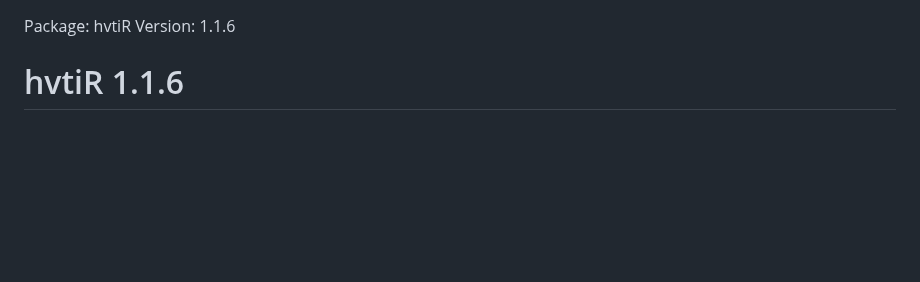
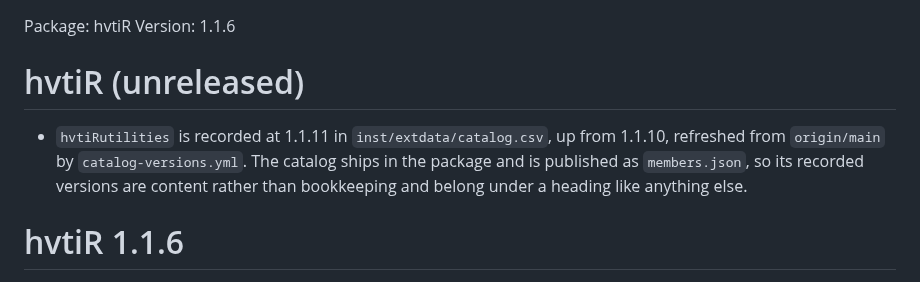
Before and after one commit to ehrlinger/hvtiR, a Markdown page: NEWS.md, the part around the change. Rendered like a GitHub page; blank space fills up the shorter version.

Commit message:
docs: give the catalog refresh a NEWS entry so it can satisfy its own gate
The refresh pull request changed inst/extdata/catalog.csv and nothing else,
so `version` failed it: DESCRIPTION unchanged from the base AND no
"# hvtiR (unreleased)" heading to file the entry under. Both guards are
right; the machine PR simply cannot satisfy either on its own.

This is not a one-off. The heading is REMOVED by every naming commit, and
1.1.6 was named minutes before this refresh ran. So a refresh that lands in
the window between a bump and the next unreleased change will fail this way
every time -- which is most of them, since the bump is what tends to prompt
someone to look at the catalog.

The entry is warranted on its merits rather than written to appease a check:
catalog.csv ships in the package and is published as members.json, which the
CV, the profile README and the personal site all render from. A change to its
recorded versions is content.

⚠️ catalog-versions.yml still does not write this itself, so the next refresh
after a naming commit will fail the same way and need the same hand fix.
Teaching the job to add the heading when it commits a change is the real
repair and is deliberately not folded in here, where it would ride on a
machine-managed branch that the job force-updates every Monday.

Co-Authored-By: Claude Opus 5 <noreply@anthropic.com>

```diff
--- a/NEWS.md
+++ b/NEWS.md
@@ -1,5 +1,13 @@
 Package: hvtiR
 Version: 1.1.6
+
+# hvtiR (unreleased)
+
+* `hvtiRutilities` is recorded at 1.1.11 in `inst/extdata/catalog.csv`, up from
+  1.1.10, refreshed from `origin/main` by `catalog-versions.yml`. The catalog
+  ships in the package and is published as `members.json`, so its recorded
+  versions are content rather than bookkeeping and belong under a heading like
+  anything else.
 
 # hvtiR 1.1.6
 
```
